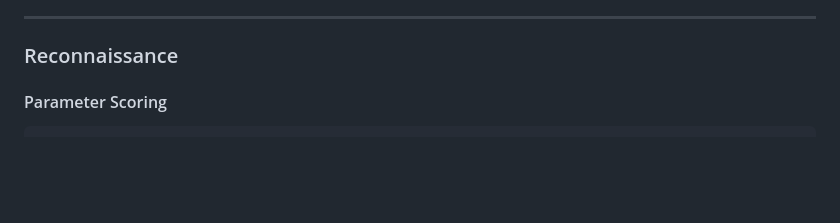
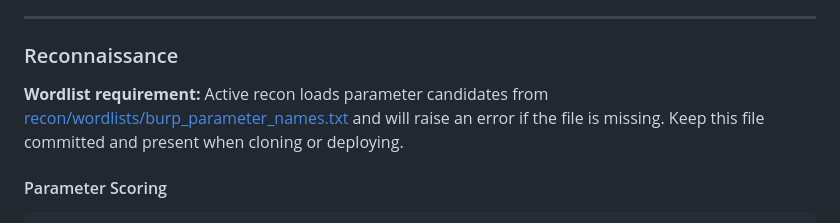
Before and after one commit to sanjaysaga-113/final, a Markdown page: README.md, the part around the change. GitHub-like rendering; blank space fills up the shorter version.

```diff
--- a/README.md
+++ b/README.md
@@ -349,6 +349,8 @@ CREATE TABLE callbacks (
 ---
 
 ### Reconnaissance
+
+**Wordlist requirement:** Active recon loads parameter candidates from [recon/wordlists/burp_parameter_names.txt](recon/wordlists/burp_parameter_names.txt) and will raise an error if the file is missing. Keep this file committed and present when cloning or deploying.
 
 #### Parameter Scoring
 
```
Also changed, not shown: QUICKSTART.md (+2 -0 lines).
